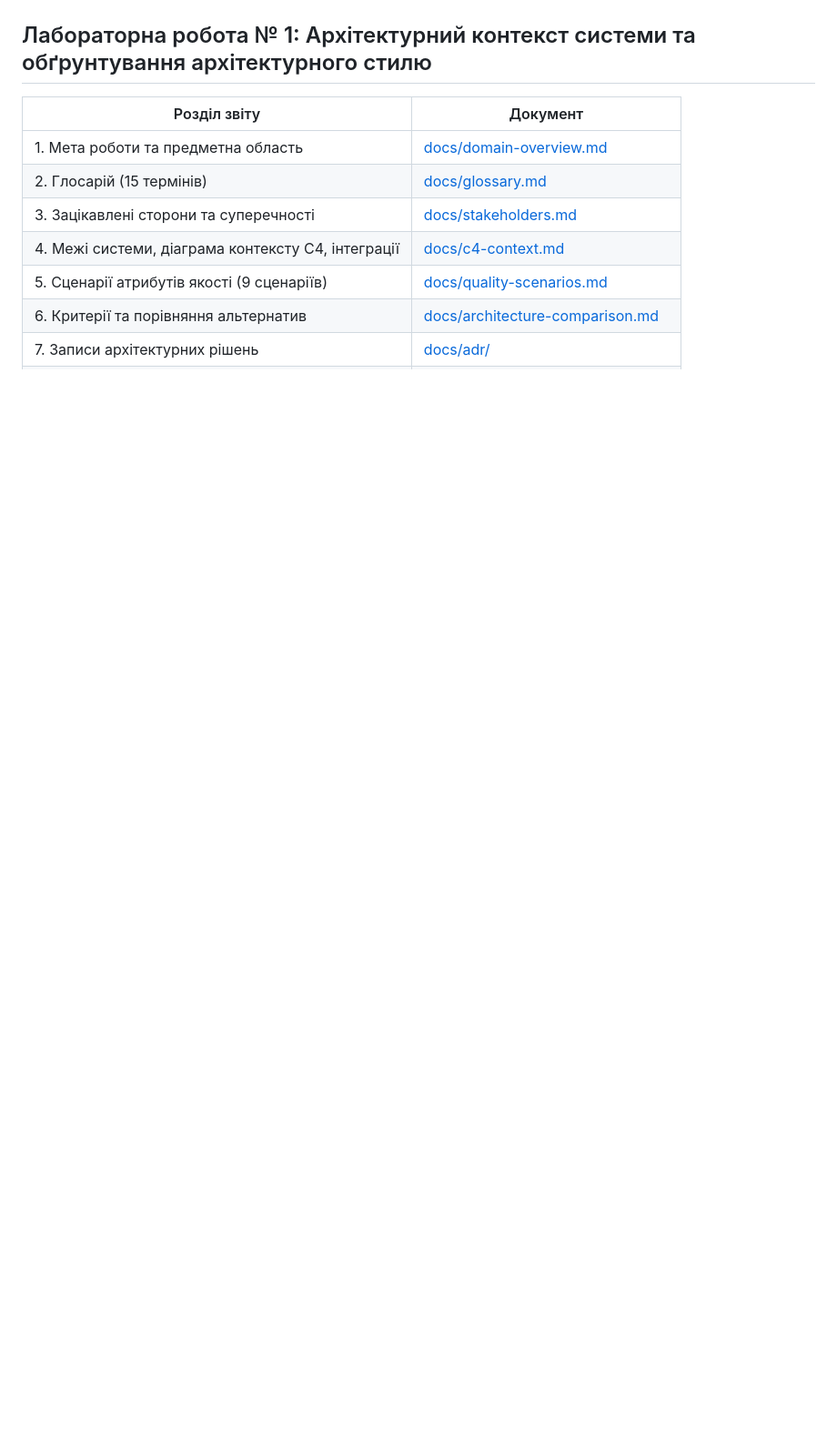
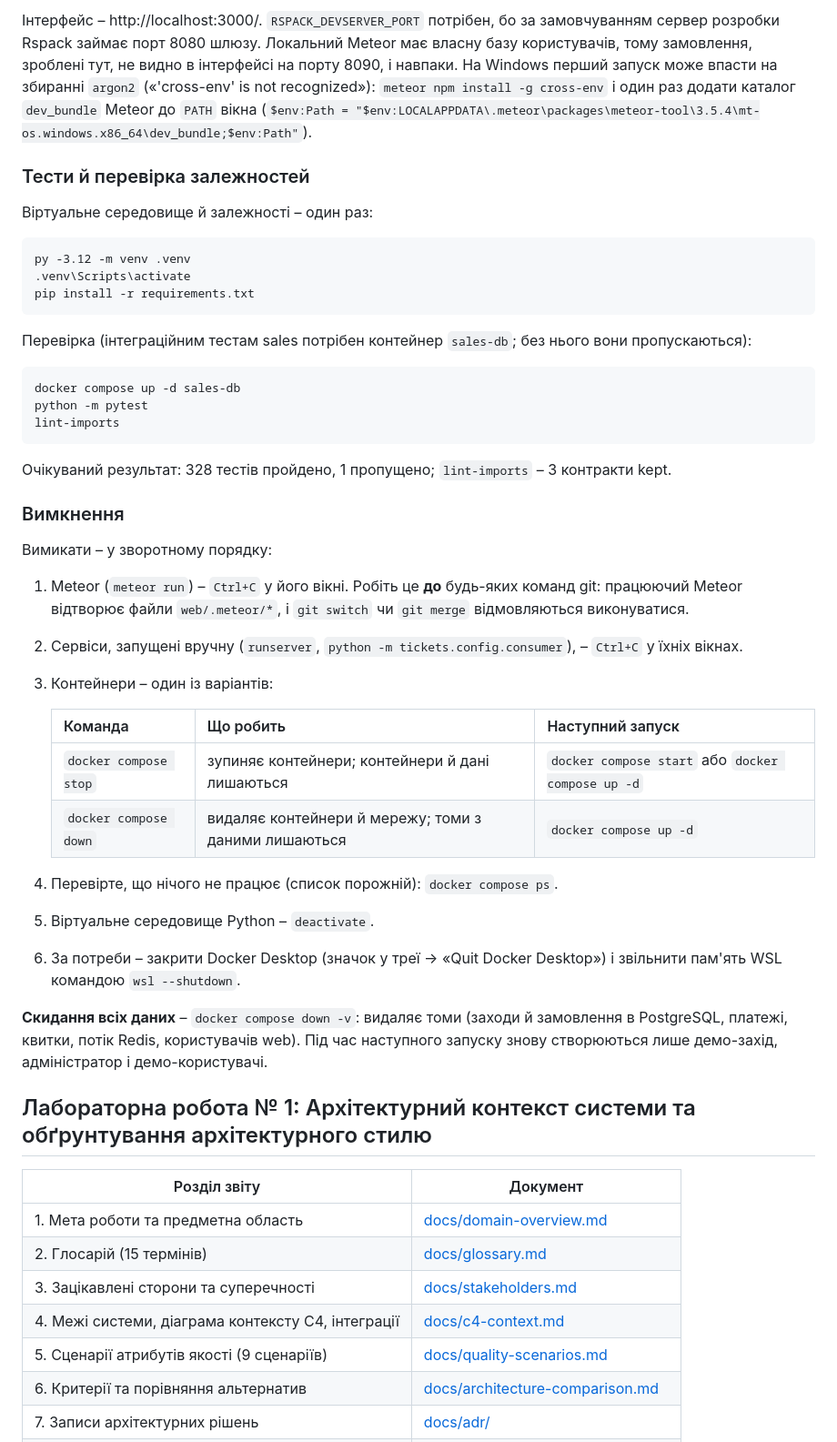
Before and after one commit to madonegaku/TicketSales-IPZ412, a Markdown page: README.md, the part around one of its changes. Shown at 91% size. GitHub-like rendering; blank space fills up the shorter version.

````diff
--- a/README.md
+++ b/README.md
@@ -27,3 +77,43 @@
+Інтерфейс – http://localhost:3000/. `RSPACK_DEVSERVER_PORT` потрібен, бо за замовчуванням сервер розробки Rspack займає порт 8080 шлюзу. Локальний Meteor має власну базу користувачів, тому замовлення, зроблені тут, не видно в інтерфейсі на порту 8090, і навпаки. На Windows перший запуск може впасти на збиранні `argon2` («'cross-env' is not recognized»): `meteor npm install -g cross-env` і один раз додати каталог `dev_bundle` Meteor до `PATH` вікна (`$env:Path = "$env:LOCALAPPDATA\.meteor\packages\meteor-tool\3.5.4\mt-os.windows.x86_64\dev_bundle;$env:Path"`).
+
+### Тести й перевірка залежностей
+
+Віртуальне середовище й залежності – один раз:
+
+```
+py -3.12 -m venv .venv
+.venv\Scripts\activate
+pip install -r requirements.txt
+```
+
+Перевірка (інтеграційним тестам sales потрібен контейнер `sales-db`; без нього вони пропускаються):
+
+```
+docker compose up -d sales-db
+python -m pytest
+lint-imports
+```
+
+Очікуваний результат: 328 тестів пройдено, 1 пропущено; `lint-imports` – 3 контракти kept.
+
+### Вимкнення
+
+Вимикати – у зворотному порядку:
+
+1. Meteor (`meteor run`) – `Ctrl+C` у його вікні. Робіть це **до** будь-яких команд git: працюючий Meteor відтворює файли `web/.meteor/*`, і `git switch` чи `git merge` відмовляються виконуватися.
+2. Сервіси, запущені вручну (`runserver`, `python -m tickets.config.consumer`), – `Ctrl+C` у їхніх вікнах.
+3. Контейнери – один із варіантів:
+
+   | Команда | Що робить | Наступний запуск |
+   | --- | --- | --- |
+   | `docker compose stop` | зупиняє контейнери; контейнери й дані лишаються | `docker compose start` або `docker compose up -d` |
+   | `docker compose down` | видаляє контейнери й мережу; томи з даними лишаються | `docker compose up -d` |
+
+4. Перевірте, що нічого не працює (список порожній): `docker compose ps`.
+5. Віртуальне середовище Python – `deactivate`.
+6. За потреби – закрити Docker Desktop (значок у треї → «Quit Docker Desktop») і звільнити пам'ять WSL командою `wsl --shutdown`.
+
+**Скидання всіх даних** – `docker compose down -v`: видаляє томи (заходи й замовлення в PostgreSQL, платежі, квитки, потік Redis, користувачів web). Під час наступного запуску знову створюються лише демо-захід, адміністратор і демо-користувачі.
 
 ## Лабораторна робота № 1: Архітектурний контекст системи та обґрунтування архітектурного стилю
 
````
Also changed, not shown: other parts of README.md (+52 -40 lines).
